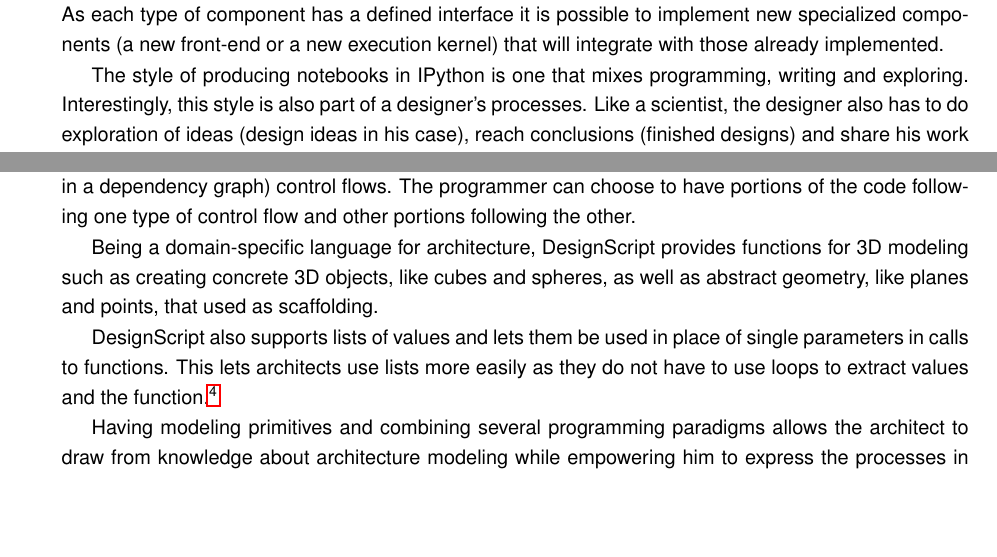
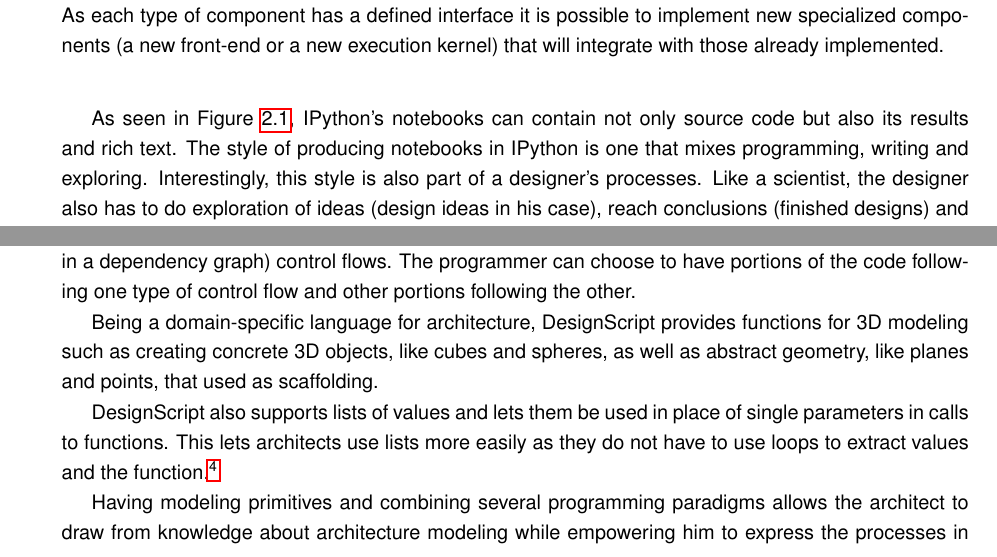
Before and after one commit to pafalium/master-thesis, a LaTeX thesis (dissertation/dissertation.tex, which reads dissertation/chapters/background.tex): two parts of pages 21 and 22 of 37 before the commit and two parts of pages 20 and 21 of 37 after it, joined at a grey line, cut so that both start at the same text, the shorter picture padded with empty space. Compiled offline with pdfLaTeX.

Commit message:
Minor change in background latex source.

```diff
--- a/dissertation/chapters/background.tex
+++ b/dissertation/chapters/background.tex
@@ -82,4 +81,8 @@ As each type of component has a defined interface it is possible to implement ne
+	\label{fig:ipython:notebook}
+\end{figure}
+
 %Why is it important? I cannot imagine designers using it.
+As seen in Figure~\ref{fig:ipython:notebook}, IPython's notebooks can contain not only source code but also its results and rich text.
 The style of producing notebooks in IPython is one that mixes programming, writing and exploring.
 Interestingly, this style is also part of a designer's processes.
 Like a scientist, the designer also has to do exploration of ideas (design ideas in his case), reach conclusions (finished designs) and share his work with others (fellow designers, clients, friends, blog readers).
@@ -137,7 +140,8 @@ The programmer can choose to have portions of the code following one type of con
 Being a domain-specific language for architecture, DesignScript provides functions for 3D modeling such as creating concrete 3D objects, like cubes and spheres, as well as abstract geometry, like planes and points, that used as scaffolding.
 
 DesignScript also supports lists of values and lets them be used in place of single parameters in calls to functions.
-This lets architects use lists more easily as they do not have to use loops to extract values and the function.\footnote{If only one of its parameters is receiving a list instead of a value, the function is called once with each value on the list.
+This lets architects use lists more easily as they do not have to use loops to extract values and the function.%
+\footnote{If only one of its parameters is receiving a list instead of a value, the function is called once with each value on the list.
 If more than one parameter is receiving a list, the function is called with the values combined by either a cross product or a zip of the lists.}
 
 Having modeling primitives and combining several programming paradigms allows the architect to draw from knowledge about architecture modeling while empowering him to express the processes in which those primitives are used.
```
Also changed, not shown: dissertation/chapters/background.tex (25 more changed lines).
